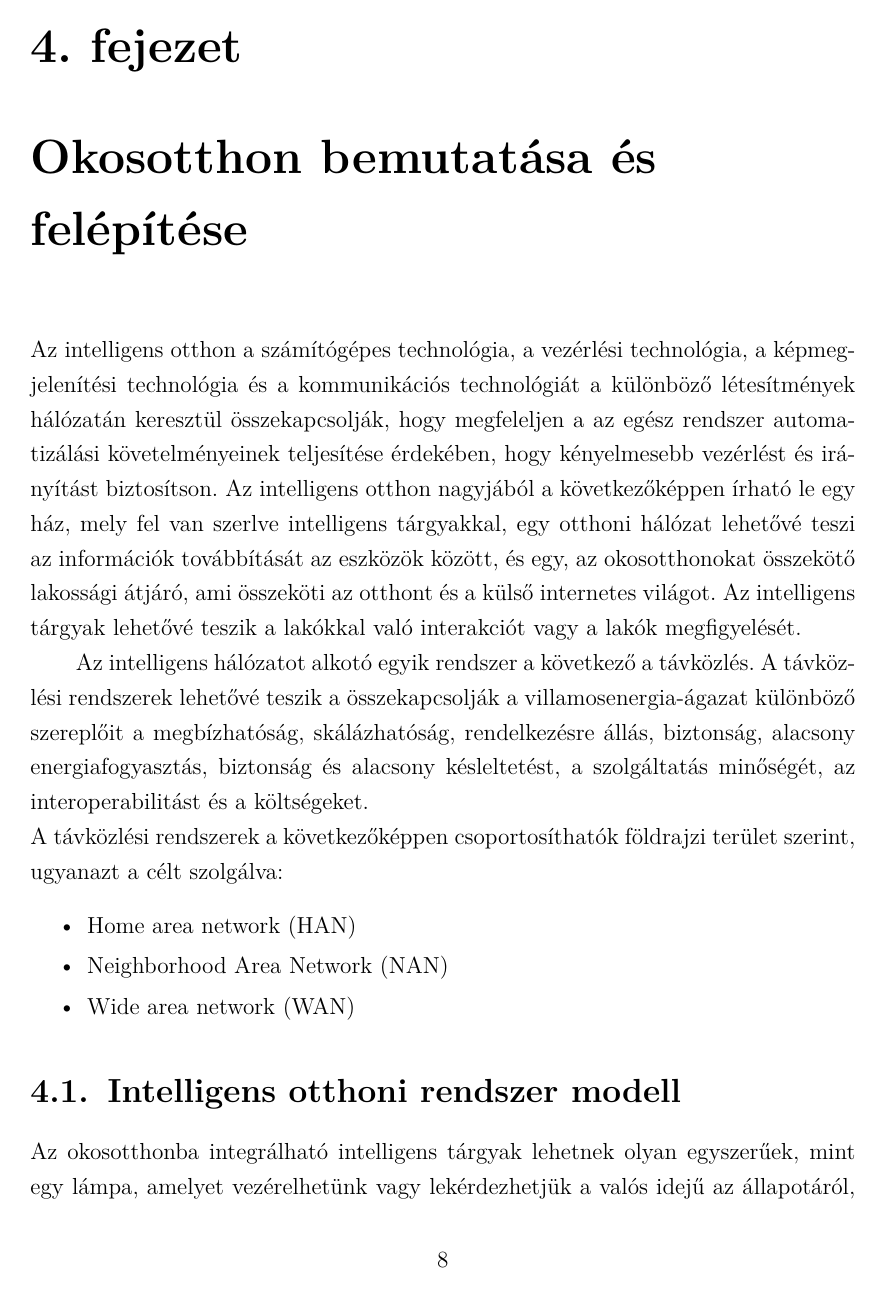
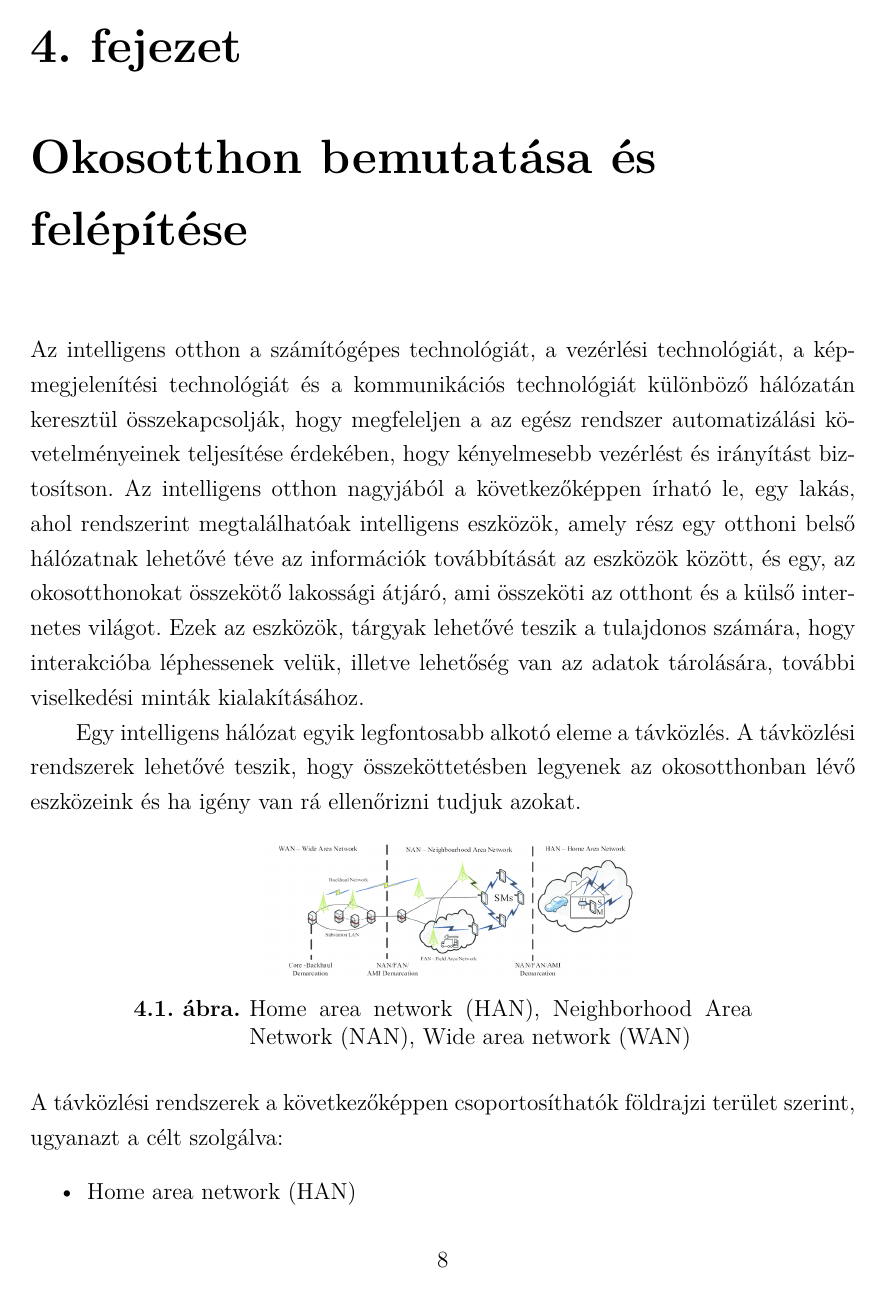
Before and after one commit to tdanny00/okosotthonok-biztonsaga, a LaTeX thesis (sze-thesis-template-latex-master/thesis.tex, which reads sze-thesis-template-latex-master/content/okosotthon-bemutatása.tex): page 14 of 19. Compiled offline with pdfLaTeX.

Commit message:
reformated

```diff
--- a/sze-thesis-template-latex-master/content/okosotthon-bemutatása.tex
+++ b/sze-thesis-template-latex-master/content/okosotthon-bemutatása.tex
@@ -1,18 +1,18 @@
 \chapter{Okosotthon bemutatása és felépítése}
 
-Az intelligens otthon a számítógépes technológia, a vezérlési technológia, a képmegjelenítési technológia és a
-kommunikációs technológiát a különböző létesítmények hálózatán keresztül összekapcsolják, hogy megfeleljen a
-az egész rendszer automatizálási követelményeinek teljesítése érdekében, hogy kényelmesebb vezérlést és irányítást biztosítson. Az intelligens otthon nagyjából a következőképpen írható le
-egy ház, mely fel van szerlve intelligens tárgyakkal, egy otthoni
-hálózat lehetővé teszi az információk továbbítását
-az eszközök között, és egy, az okosotthonokat összekötő lakossági átjáró, ami összeköti az
-otthont és a külső internetes világot. Az intelligens tárgyak
-lehetővé teszik a lakókkal való interakciót vagy a lakók megfigyelését.
-\par Az intelligens hálózatot alkotó egyik rendszer a következő
-a távközlés. A távközlési rendszerek lehetővé teszik a
-összekapcsolják a villamosenergia-ágazat különböző szereplőit a
-megbízhatóság, skálázhatóság, rendelkezésre állás, biztonság, alacsony energiafogyasztás, biztonság és alacsony
-késleltetést, a szolgáltatás minőségét, az interoperabilitást és a költségeket.
+Az intelligens otthon a számítógépes technológiát, a vezérlési technológiát, a képmegjelenítési technológiát és a kommunikációs technológiát különböző hálózatán keresztül összekapcsolják, hogy megfeleljen a
+az egész rendszer automatizálási követelményeinek teljesítése érdekében, hogy kényelmesebb vezérlést és irányítást biztosítson. Az intelligens otthon nagyjából a következőképpen írható le,
+egy lakás, ahol rendszerint megtalálhatóak intelligens eszközök, amely rész egy otthoni belső
+hálózatnak lehetővé téve az információk továbbítását
+az eszközök között, és egy, az okosotthonokat összekötő lakossági átjáró, ami összeköti az otthont és a külső internetes világot. Ezek az eszközök, tárgyak
+lehetővé teszik a tulajdonos számára, hogy interakcióba léphessenek velük, illetve lehetőség van az adatok tárolására, további viselkedési minták kialakításához.
+\par Egy intelligens hálózat egyik legfontosabb alkotó eleme
+a távközlés. A távközlési rendszerek lehetővé teszik, hogy összeköttetésben legyenek az okosotthonban lévő eszközeink és ha igény van rá ellenőrizni tudjuk azokat.
+\begin{figure}[!ht]
+    \centering
+    \includegraphics[width=70mm, keepaspectratio]{figures/han,nan,wan.png}
+    \caption{Home area network (HAN), Neighborhood Area Network (NAN), Wide area network (WAN) }
+\end{figure}
 \newline A távközlési rendszerek a következőképpen csoportosíthatók
 földrajzi terület szerint, ugyanazt a célt szolgálva:
 \begin{itemize}
@@ -26,3 +29,0 @@ földrajzi terület szerint, ugyanazt a célt szolgálva:
-\section{Intelligens otthoni rendszer modell}
-Az okosotthonba integrálható intelligens tárgyak lehetnek olyan egyszerűek, mint egy lámpa, amelyet vezérelhetünk vagy lekérdezhetjük a valós idejű az állapotáról, egy hűtőszekrény, amely ismeri az állapotát és képes önkiszolgálni a azt változtatni vagy akár egy otthon hagyott telefon is. Biztonsági rendszerek...stb.
-\par Az otthoni hálózat (HAN) 10\%-os átviteli sebességet igényel.
```
Also changed, not shown: sze-thesis-template-latex-master/content/definiciok.tex (+2 -2 lines), sze-thesis-template-latex-master/figures/han,nan,wan.png (added), sze-thesis-template-latex-master/figures/network.png (added), sze-thesis-template-latex-master/thesis.pdf, sze-thesis-template-latex-master/content/okosotthon-bemutatása.tex (26 more changed lines), 2 other files.
